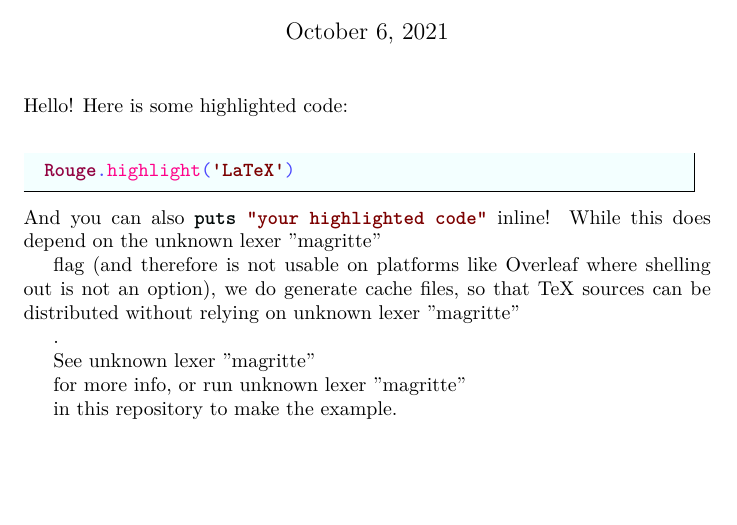
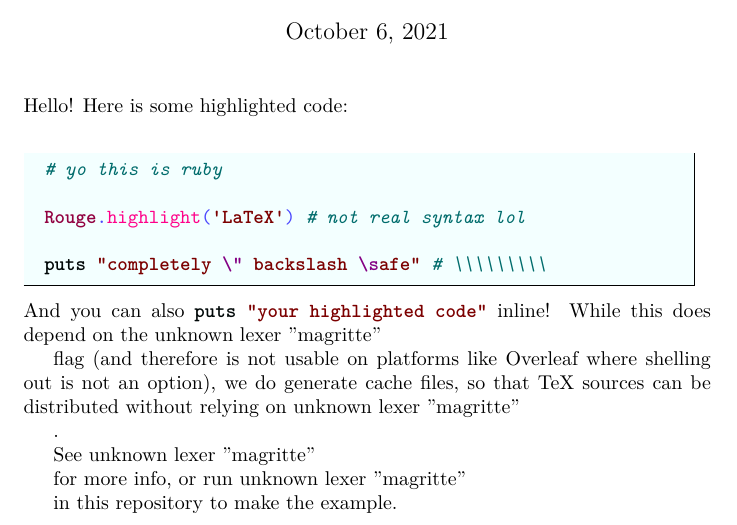
Before and after one commit to jneen/hilite.tex, a LaTeX problem sheet (example.tex): part of the page, cut so that both start at the same text, the shorter picture padded with empty space. The pictures show the PDF file example.pdf that the author committed with the source.

Commit message:
update the example

```diff
--- a/example.tex
+++ b/example.tex
@@ -68,7 +68,11 @@
 \noindent Hello! Here is some highlighted code:
 
 \begin{hilite}[ruby]
-Rouge.highlight('LaTeX')
+# yo this is ruby
+
+Rouge.highlight('LaTeX') # not real syntax lol
+
+puts "completely \" backslash \safe" # \\\\\\\\\
 \end{hilite}
 
 \noindent And you can also \hl[ruby]/puts "your highlighted code"/ inline! While this does depend on the \hl|-shell-escape| flag (and therefore is not usable on platforms like Overleaf where shelling out is not an option), we do generate cache files, so that TeX sources can be distributed without relying on \hl|-shell-escape|.
```
Also changed, not shown: README.md, example.pdf.
